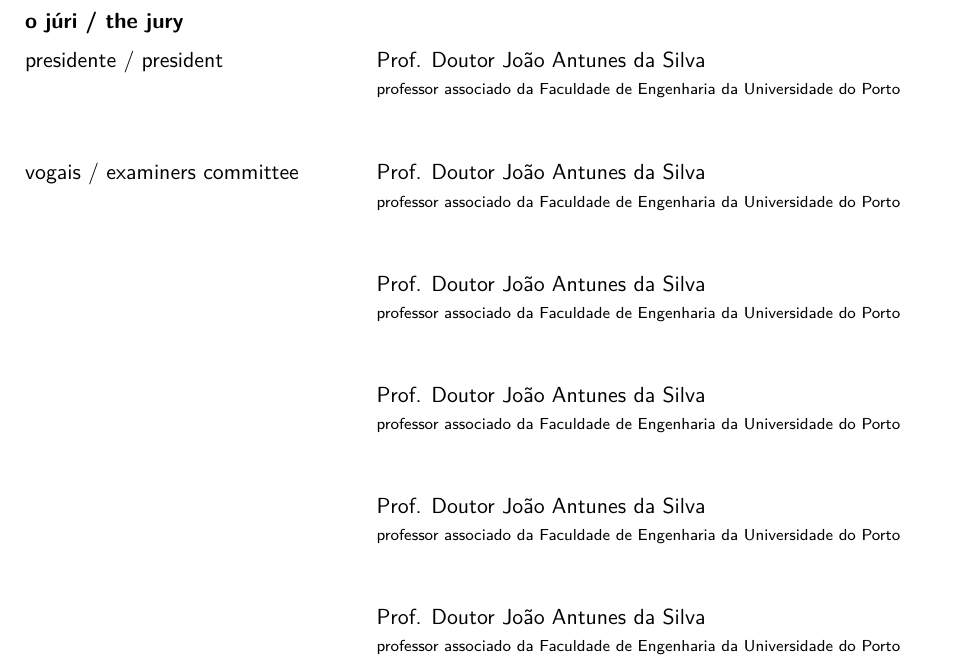
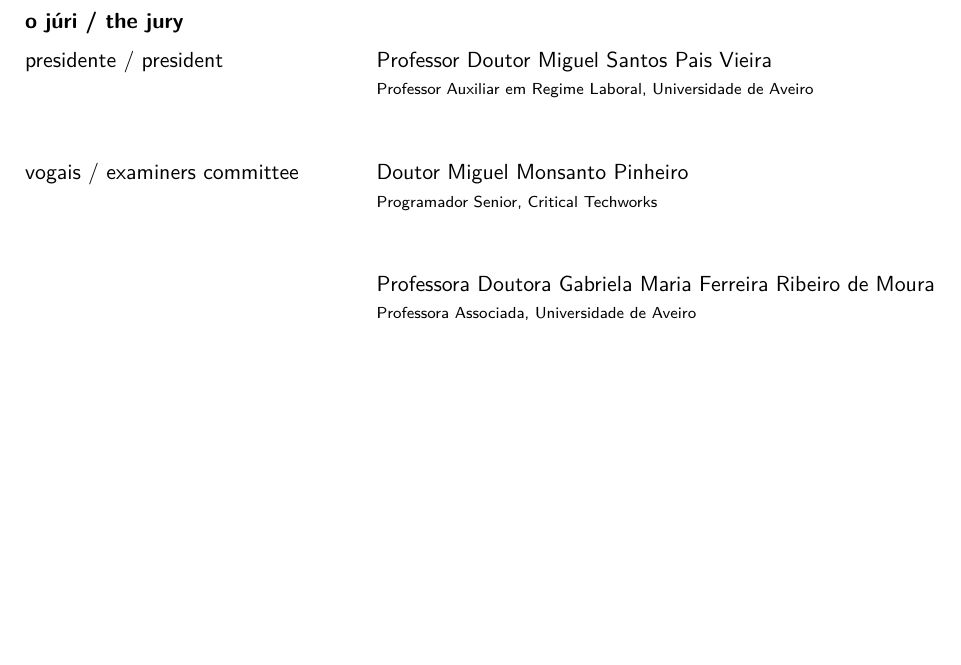
Before and after one commit to pfcv99/tese_unilabs, a LaTeX document (document/cover.tex): part of page 9 of 18, cut so that both start at the same text, the shorter picture padded with empty space. Compiled offline with pdfLaTeX.

Commit message:
added jury info

```diff
--- a/document/cover.tex
+++ b/document/cover.tex
@@ -229,17 +229,13 @@
 
 %%% Edit the Jury President information.
 %% First Member will be the President of the Jury
-\JuriMember{Prof. Doutor João Antunes da Silva}{professor associado da Faculdade de Engenharia da Universidade do Porto}
+\JuriMember{Professor Doutor Miguel Santos Pais Vieira}{Professor Auxiliar em Regime Laboral, Universidade de Aveiro}
 
 %%% Repeat the above declaration for additional
 %%%  members of the jury as many times as necessary.
 %% Additional members of the Jury
-\JuriMember{Prof. Doutor João Antunes da Silva}{professor associado da Faculdade de Engenharia da Universidade do Porto}
-\JuriMember{Prof. Doutor João Antunes da Silva}{professor associado da Faculdade de Engenharia da Universidade do Porto}
-\JuriMember{Prof. Doutor João Antunes da Silva}{professor associado da Faculdade de Engenharia da Universidade do Porto}
-\JuriMember{Prof. Doutor João Antunes da Silva}{professor associado da Faculdade de Engenharia da Universidade do Porto}
-\JuriMember{Prof. Doutor João Antunes da Silva}{professor associado da Faculdade de Engenharia da Universidade do Porto}
-
+\JuriMember{Doutor Miguel Monsanto Pinheiro}{Programador Senior, Critical Techworks}
+\JuriMember{Professora Doutora Gabriela Maria Ferreira Ribeiro de Moura}{Professora Associada, Universidade de Aveiro}
 
 %%%%%%%%%%%%%%%%%%%%%%%%%%%%%%%%%%%%%%%%%%%%%%%%%%
 %%       DEFINE THESIS COVER FIELDS
```
Also changed, not shown: document/chapters/chapter3.tex (+2 -2 lines).
